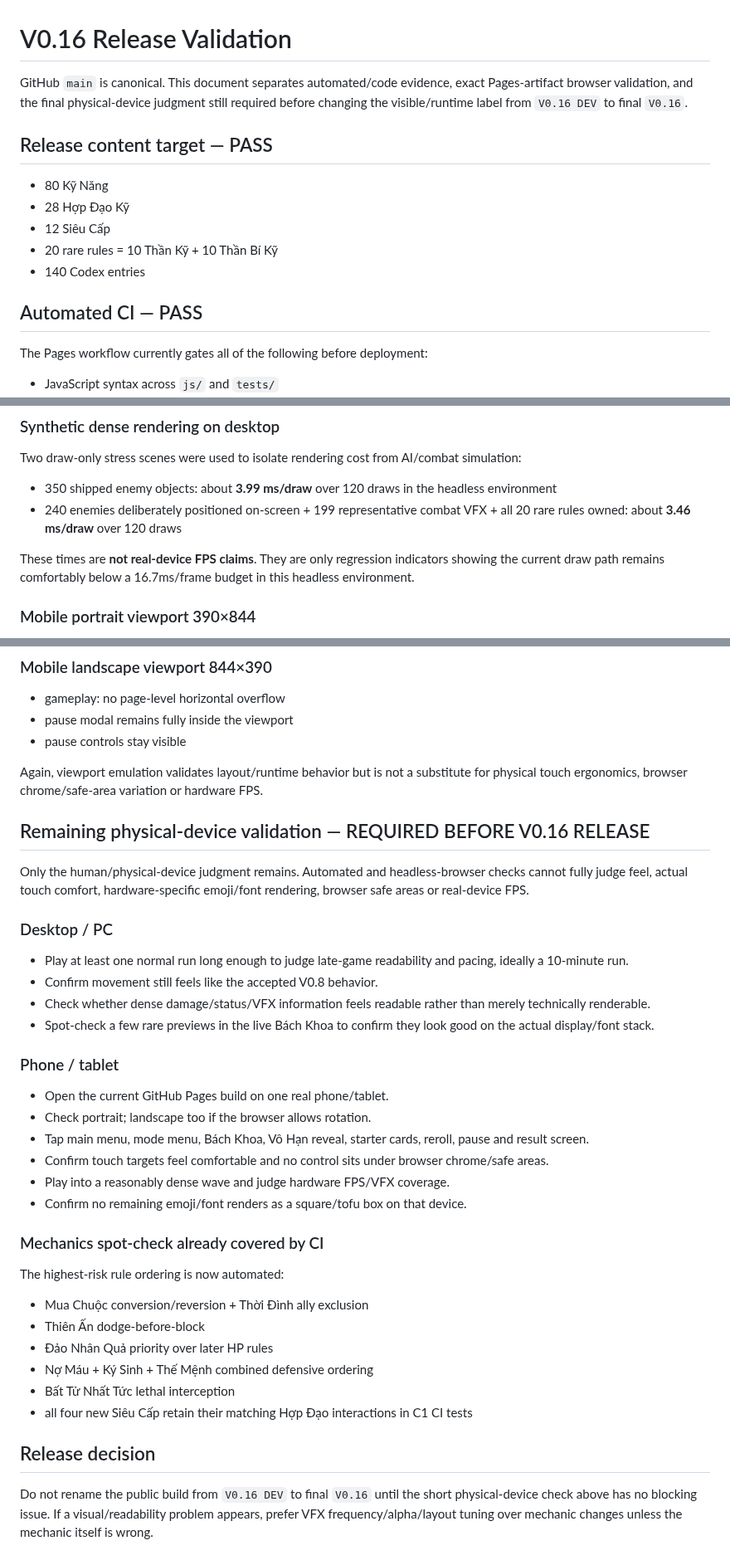
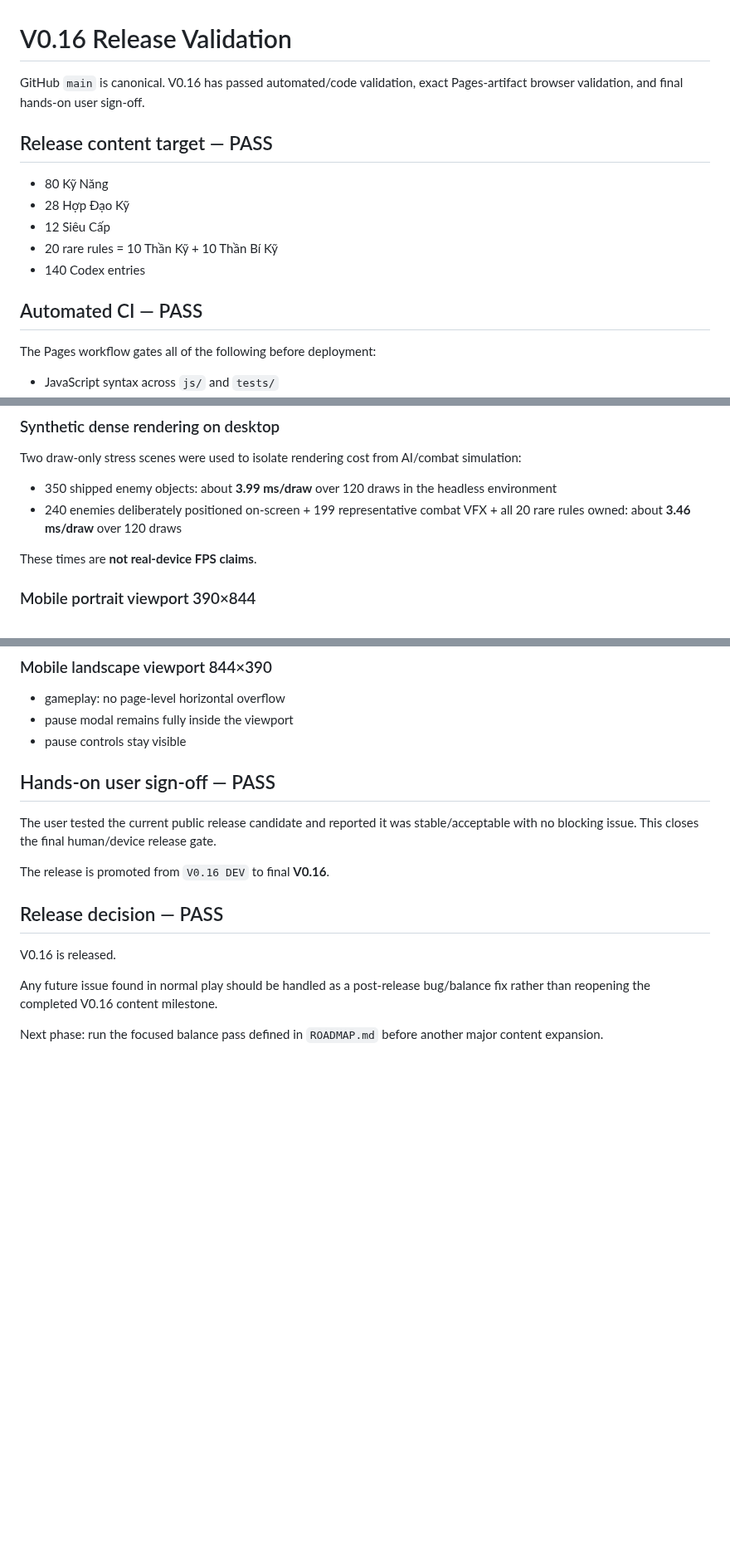
Before and after one commit to VGpro9X/auto-battle-roguelite, a Markdown page: V016_RELEASE_VALIDATION.md, 3 parts joined by grey strips. Shown at 83% size. Rendered like a GitHub page; blank space fills up the shorter version.

Commit message:
Release V0.16: record hands-on sign-off

```diff
--- a/V016_RELEASE_VALIDATION.md
+++ b/V016_RELEASE_VALIDATION.md
@@ -1,6 +1,6 @@
 # V0.16 Release Validation
 
-GitHub `main` is canonical. This document separates automated/code evidence, exact Pages-artifact browser validation, and the final physical-device judgment still required before changing the visible/runtime label from `V0.16 DEV` to final `V0.16`.
+GitHub `main` is canonical. V0.16 has passed automated/code validation, exact Pages-artifact browser validation, and final hands-on user sign-off.
 
 ## Release content target — PASS
 - 80 Kỹ Năng
@@ -10,7 +10,7 @@ GitHub `main` is canonical. This document separates automated/code evidence, exa
 - 140 Codex entries
 
 ## Automated CI — PASS
-The Pages workflow currently gates all of the following before deployment:
+The Pages workflow gates all of the following before deployment:
 - JavaScript syntax across `js/` and `tests/`
 - A1/A2/A3/A4 mechanics
 - 80-skill public integration
@@ -81,7 +81,7 @@ Two draw-only stress scenes were used to isolate rendering cost from AI/combat s
 - 350 shipped enemy objects: about **3.99 ms/draw** over 120 draws in the headless environment
 - 240 enemies deliberately positioned on-screen + 199 representative combat VFX + all 20 rare rules owned: about **3.46 ms/draw** over 120 draws
 
-These times are **not real-device FPS claims**. They are only regression indicators showing the current draw path remains comfortably below a 16.7ms/frame budget in this headless environment.
+These times are **not real-device FPS claims**.
 
 ### Mobile portrait viewport 390×844
 - main menu: no page-level horizontal overflow
@@ -98,33 +98,14 @@ These times are **not real-device FPS claims**. They are only regression indicat
 - pause modal remains fully inside the viewport
 - pause controls stay visible
 
-Again, viewport emulation validates layout/runtime behavior but is not a substitute for physical touch ergonomics, browser chrome/safe-area variation or hardware FPS.
+## Hands-on user sign-off — PASS
+The user tested the current public release candidate and reported it was stable/acceptable with no blocking issue. This closes the final human/device release gate.
 
-## Remaining physical-device validation — REQUIRED BEFORE V0.16 RELEASE
-Only the human/physical-device judgment remains. Automated and headless-browser checks cannot fully judge feel, actual touch comfort, hardware-specific emoji/font rendering, browser safe areas or real-device FPS.
+The release is promoted from `V0.16 DEV` to final **V0.16**.
 
-### Desktop / PC
-- Play at least one normal run long enough to judge late-game readability and pacing, ideally a 10-minute run.
-- Confirm movement still feels like the accepted V0.8 behavior.
-- Check whether dense damage/status/VFX information feels readable rather than merely technically renderable.
-- Spot-check a few rare previews in the live Bách Khoa to confirm they look good on the actual display/font stack.
+## Release decision — PASS
+V0.16 is released.
 
-### Phone / tablet
-- Open the current GitHub Pages build on one real phone/tablet.
-- Check portrait; landscape too if the browser allows rotation.
-- Tap main menu, mode menu, Bách Khoa, Vô Hạn reveal, starter cards, reroll, pause and result screen.
-- Confirm touch targets feel comfortable and no control sits under browser chrome/safe areas.
-- Play into a reasonably dense wave and judge hardware FPS/VFX coverage.
-- Confirm no remaining emoji/font renders as a square/tofu box on that device.
+Any future issue found in normal play should be handled as a post-release bug/balance fix rather than reopening the completed V0.16 content milestone.
 
-### Mechanics spot-check already covered by CI
-The highest-risk rule ordering is now automated:
-- Mua Chuộc conversion/reversion + Thời Đình ally exclusion
-- Thiên Ấn dodge-before-block
-- Đảo Nhân Quả priority over later HP rules
-- Nợ Máu + Ký Sinh + Thế Mệnh combined defensive ordering
-- Bất Tử Nhất Tức lethal interception
-- all four new Siêu Cấp retain their matching Hợp Đạo interactions in C1 CI tests
-
-## Release decision
-Do not rename the public build from `V0.16 DEV` to final `V0.16` until the short physical-device check above has no blocking issue. If a visual/readability problem appears, prefer VFX frequency/alpha/layout tuning over mechanic changes unless the mechanic itself is wrong.
+Next phase: run the focused balance pass defined in `ROADMAP.md` before another major content expansion.
```
Also changed, not shown: other parts of V016_RELEASE_VALIDATION.md (+6 -6 lines).
